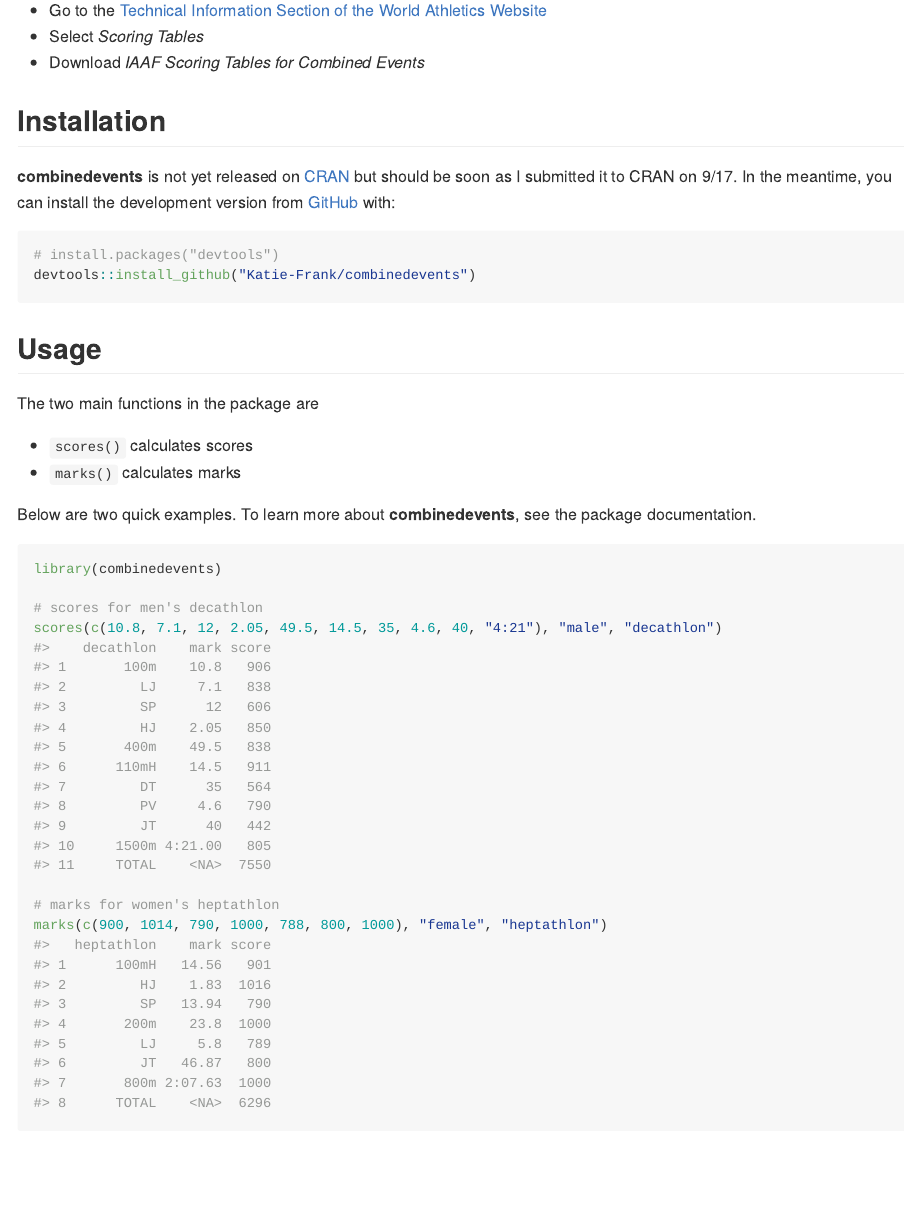
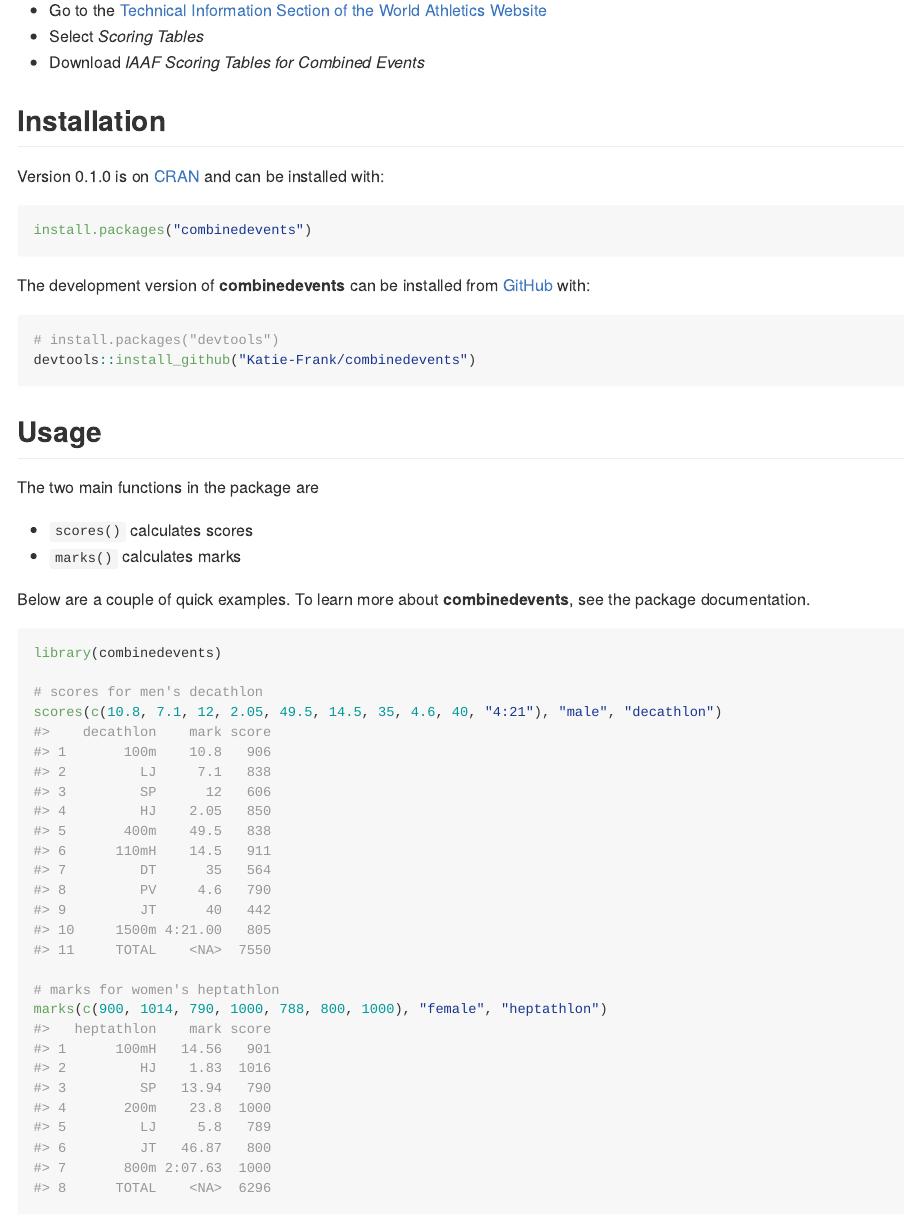
Before and after one commit to Katie-Frank/combinedevents, an R Markdown document (README.Rmd): the page in a window 1100 px wide, from 270 px down. The pictures show the output file README.md that the author committed with the source, drawn offline in the style of GitHub; badge pictures from the web are left out.

Commit message:
Post-CRAN release changes to README

````diff
--- a/README.Rmd
+++ b/README.Rmd
@@ -32,18 +32,18 @@ knitr::opts_chunk$set(
 
 ## Installation
 
-**combinedevents** is not yet released on [CRAN](https://CRAN.R-project.org) but should be soon as I submitted it to CRAN on 9/17. In the meantime, you can install the development version from [GitHub](https://github.com/) with:
+Version 0.1.0 is on [CRAN](https://CRAN.R-project.org) and can be installed with:
+
+``` r
+install.packages("combinedevents")
+```
+
+The development version of **combinedevents** can be installed from [GitHub](https://github.com/) with:
 
 ``` r
 # install.packages("devtools")
 devtools::install_github("Katie-Frank/combinedevents")
 ```
-
-<!-- You can install the released version of **combinedevents** from [CRAN](https://CRAN.R-project.org) with: -->
-
-<!-- ``` r -->
-<!-- install.packages("combinedevents") -->
-<!-- ``` -->
 
 ## Usage
 
@@ -52,7 +52,7 @@ The two main functions in the package are
 - `scores()` calculates scores
 - `marks()` calculates marks
 
-Below are two quick examples. To learn more about **combinedevents**, see the package documentation.
+Below are a couple of quick examples. To learn more about **combinedevents**, see the package documentation.
 
 ```{r example}
 library(combinedevents)
````
Also changed, not shown: README.md.
